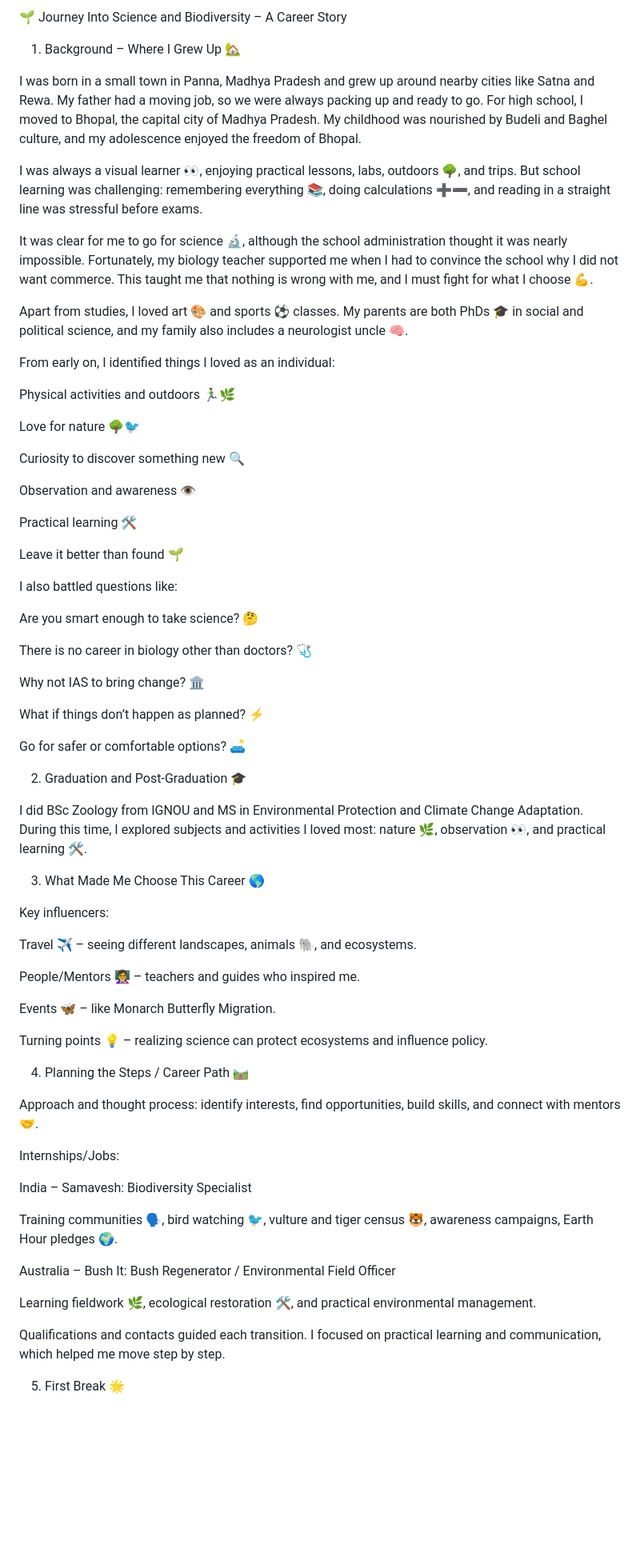
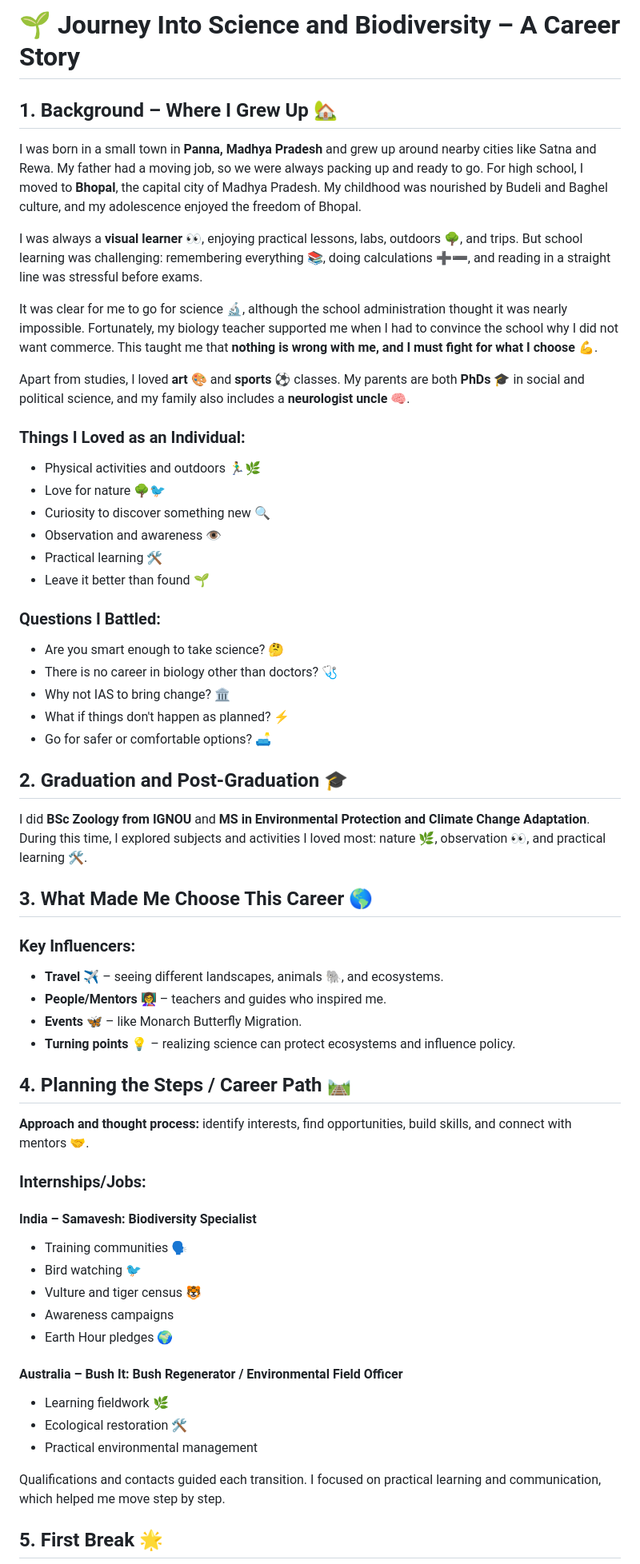
Before and after one commit to Abhirsc/career_story, a Markdown page: README.md, the part around one of its changes. Shown at 80% size. Drawn GitHub-style; blank space fills up the shorter version.

Commit message:
better formatting

```diff
--- a/README.md
+++ b/README.md
@@ -1,72 +1,64 @@
-🌱 Journey Into Science and Biodiversity – A Career Story
+# 🌱 Journey Into Science and Biodiversity – A Career Story
 
-1. Background – Where I Grew Up 🏡
+## 1. Background – Where I Grew Up 🏡
 
-I was born in a small town in Panna, Madhya Pradesh and grew up around nearby cities like Satna and Rewa. My father had a moving job, so we were always packing up and ready to go. For high school, I moved to Bhopal, the capital city of Madhya Pradesh. My childhood was nourished by Budeli and Baghel culture, and my adolescence enjoyed the freedom of Bhopal.
+I was born in a small town in **Panna, Madhya Pradesh** and grew up around nearby cities like Satna and Rewa. My father had a moving job, so we were always packing up and ready to go. For high school, I moved to **Bhopal**, the capital city of Madhya Pradesh. My childhood was nourished by Budeli and Baghel culture, and my adolescence enjoyed the freedom of Bhopal.
 
-I was always a visual learner 👀, enjoying practical lessons, labs, outdoors 🌳, and trips. But school learning was challenging: remembering everything 📚, doing calculations ➕➖, and reading in a straight line was stressful before exams.
+I was always a **visual learner** 👀, enjoying practical lessons, labs, outdoors 🌳, and trips. But school learning was challenging: remembering everything 📚, doing calculations ➕➖, and reading in a straight line was stressful before exams.
 
-It was clear for me to go for science 🔬, although the school administration thought it was nearly impossible. Fortunately, my biology teacher supported me when I had to convince the school why I did not want commerce. This taught me that nothing is wrong with me, and I must fight for what I choose 💪.
+It was clear for me to go for science 🔬, although the school administration thought it was nearly impossible. Fortunately, my biology teacher supported me when I had to convince the school why I did not want commerce. This taught me that **nothing is wrong with me, and I must fight for what I choose** 💪.
 
-Apart from studies, I loved art 🎨 and sports ⚽ classes. My parents are both PhDs 🎓 in social and political science, and my family also includes a neurologist uncle 🧠.
+Apart from studies, I loved **art** 🎨 and **sports** ⚽ classes. My parents are both **PhDs** 🎓 in social and political science, and my family also includes a **neurologist uncle** 🧠.
 
-From early on, I identified things I loved as an individual:
+### Things I Loved as an Individual:
 
-Physical activities and outdoors 🏃‍♂️🌿
+- Physical activities and outdoors 🏃‍♂️🌿
+- Love for nature 🌳🐦
+- Curiosity to discover something new 🔍
+- Observation and awareness 👁️
+- Practical learning 🛠️
+- Leave it better than found 🌱
 
-Love for nature 🌳🐦
+### Questions I Battled:
 
-Curiosity to discover something new 🔍
+- Are you smart enough to take science? 🤔
+- There is no career in biology other than doctors? 🩺
+- Why not IAS to bring change? 🏛️
+- What if things don't happen as planned? ⚡
+- Go for safer or comfortable options? 🛋️
 
-Observation and awareness 👁️
+## 2. Graduation and Post-Graduation 🎓
 
-Practical learning 🛠️
+I did **BSc Zoology from IGNOU** and **MS in Environmental Protection and Climate Change Adaptation**. During this time, I explored subjects and activities I loved most: nature 🌿, observation 👀, and practical learning 🛠️.
 
-Leave it better than found 🌱
+## 3. What Made Me Choose This Career 🌎
 
-I also battled questions like:
+### Key Influencers:
 
-Are you smart enough to take science? 🤔
+- **Travel** ✈️ – seeing different landscapes, animals 🐘, and ecosystems.
+- **People/Mentors** 👩‍🏫 – teachers and guides who inspired me.
+- **Events** 🦋 – like Monarch Butterfly Migration.
+- **Turning points** 💡 – realizing science can protect ecosystems and influence policy.
 
-There is no career in biology other than doctors? 🩺
+## 4. Planning the Steps / Career Path 🛤️
 
-Why not IAS to bring change? 🏛️
+**Approach and thought process:** identify interests, find opportunities, build skills, and connect with mentors 🤝.
 
-What if things don’t happen as planned? ⚡
+### Internships/Jobs:
 
-Go for safer or comfortable options? 🛋️
+#### India – Samavesh: Biodiversity Specialist
+- Training communities 🗣️
+- Bird watching 🐦
+- Vulture and tiger census 🐯
+- Awareness campaigns
+- Earth Hour pledges 🌍
 
-2. Graduation and Post-Graduation 🎓
-
-I did BSc Zoology from IGNOU and MS in Environmental Protection and Climate Change Adaptation. During this time, I explored subjects and activities I loved most: nature 🌿, observation 👀, and practical learning 🛠️.
-
-3. What Made Me Choose This Career 🌎
-
-Key influencers:
-
-Travel ✈️ – seeing different landscapes, animals 🐘, and ecosystems.
-
-People/Mentors 👩‍🏫 – teachers and guides who inspired me.
-
-Events 🦋 – like Monarch Butterfly Migration.
-
-Turning points 💡 – realizing science can protect ecosystems and influence policy.
-
-4. Planning the Steps / Career Path 🛤️
-
-Approach and thought process: identify interests, find opportunities, build skills, and connect with mentors 🤝.
-
-Internships/Jobs:
-
-India – Samavesh: Biodiversity Specialist
-
-Training communities 🗣️, bird watching 🐦, vulture and tiger census 🐯, awareness campaigns, Earth Hour pledges 🌍.
-
-Australia – Bush It: Bush Regenerator / Environmental Field Officer
-
-Learning fieldwork 🌿, ecological restoration 🛠️, and practical environmental management.
+#### Australia – Bush It: Bush Regenerator / Environmental Field Officer
+- Learning fieldwork 🌿
+- Ecological restoration 🛠️
+- Practical environmental management
 
 Qualifications and contacts guided each transition. I focused on practical learning and communication, which helped me move step by step.
 
-5. First Break 🌟
+## 5. First Break 🌟
 
```
Also changed, not shown: other parts of README.md (+37 -41 lines).
